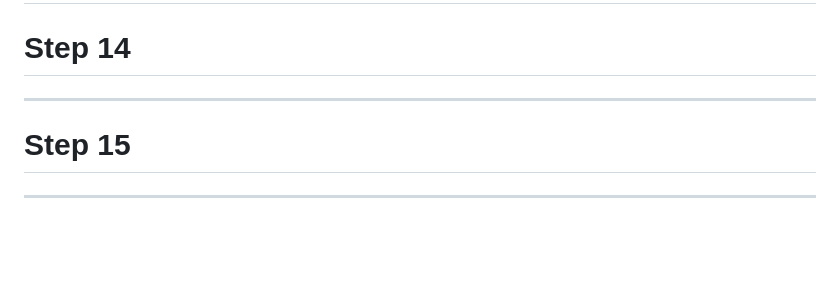
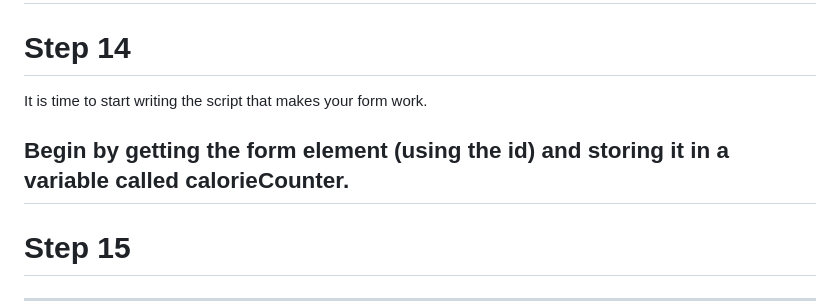
Before and after one commit to Strolz/js-foundations, a Markdown page: algorithms/calorie-counter/README.md, the part around the change. Rendered like a GitHub page; blank space fills up the shorter version.

Commit message:
chore: Update README.md

```diff
--- a/algorithms/calorie-counter/README.md
+++ b/algorithms/calorie-counter/README.md
@@ -90,7 +90,9 @@ Finally, you need to link your JavaScript file to your HTML. Create a script ele
 
 Step 14
 =======
+It is time to start writing the script that makes your form work.
 
+Begin by getting the form element (using the id) and storing it in a variable called calorieCounter.
 ---------------------------------
 
 Step 15
```
